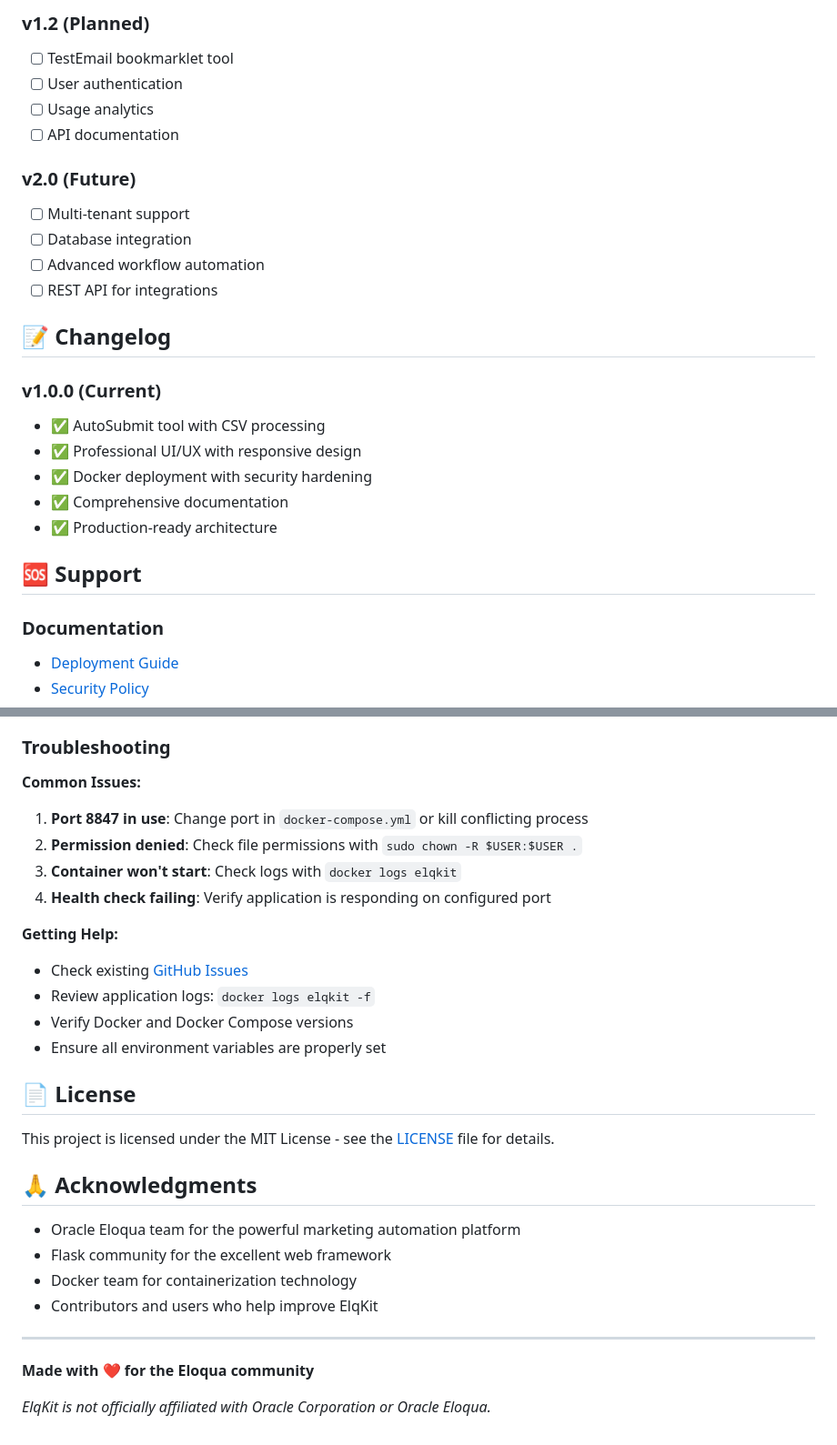
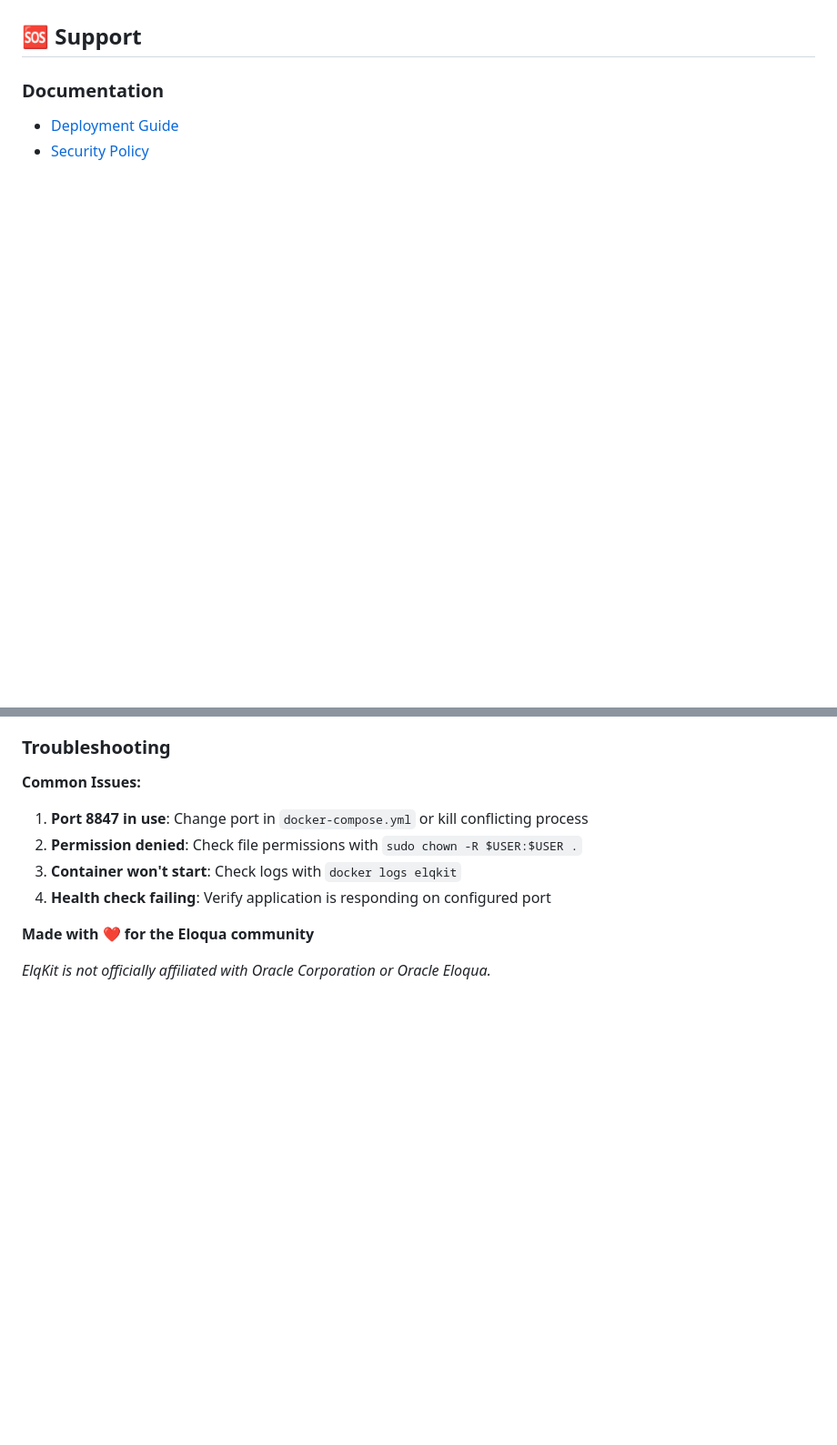
Before and after one commit to amdom5/ElqKit, a Markdown page: README.md, 2 parts joined by grey strips. Shown at 91% size. GitHub-like rendering; blank space fills up the shorter version.

```diff
--- a/README.md
+++ b/README.md
@@ -300,23 +203,3 @@ We welcome contributions! Please:
-### v1.2 (Planned)
-- [ ] TestEmail bookmarklet tool
-- [ ] User authentication
-- [ ] Usage analytics
-- [ ] API documentation
-
-### v2.0 (Future)
-- [ ] Multi-tenant support
-- [ ] Database integration
-- [ ] Advanced workflow automation
-- [ ] REST API for integrations
-
-## 📝 Changelog
-
-### v1.0.0 (Current)
-- ✅ AutoSubmit tool with CSV processing
-- ✅ Professional UI/UX with responsive design
-- ✅ Docker deployment with security hardening
-- ✅ Comprehensive documentation
-- ✅ Production-ready architecture
 
 ## 🆘 Support
 
@@ -333,25 +216,6 @@ We welcome contributions! Please:
 3. **Container won't start**: Check logs with `docker logs elqkit`
 4. **Health check failing**: Verify application is responding on configured port
 
-**Getting Help:**
-- Check existing [GitHub Issues](https://github.com/amdom5/ElqKit/issues)
-- Review application logs: `docker logs elqkit -f`
-- Verify Docker and Docker Compose versions
-- Ensure all environment variables are properly set
-
-## 📄 License
-
-This project is licensed under the MIT License - see the [LICENSE](LICENSE) file for details.
-
-## 🙏 Acknowledgments
-
-- Oracle Eloqua team for the powerful marketing automation platform
-- Flask community for the excellent web framework
-- Docker team for containerization technology
-- Contributors and users who help improve ElqKit
-
----
-
 **Made with ❤️ for the Eloqua community**
 
 *ElqKit is not officially affiliated with Oracle Corporation or Oracle Eloqua.*
```
Also changed, not shown: other parts of README.md (+2 -99 lines).
